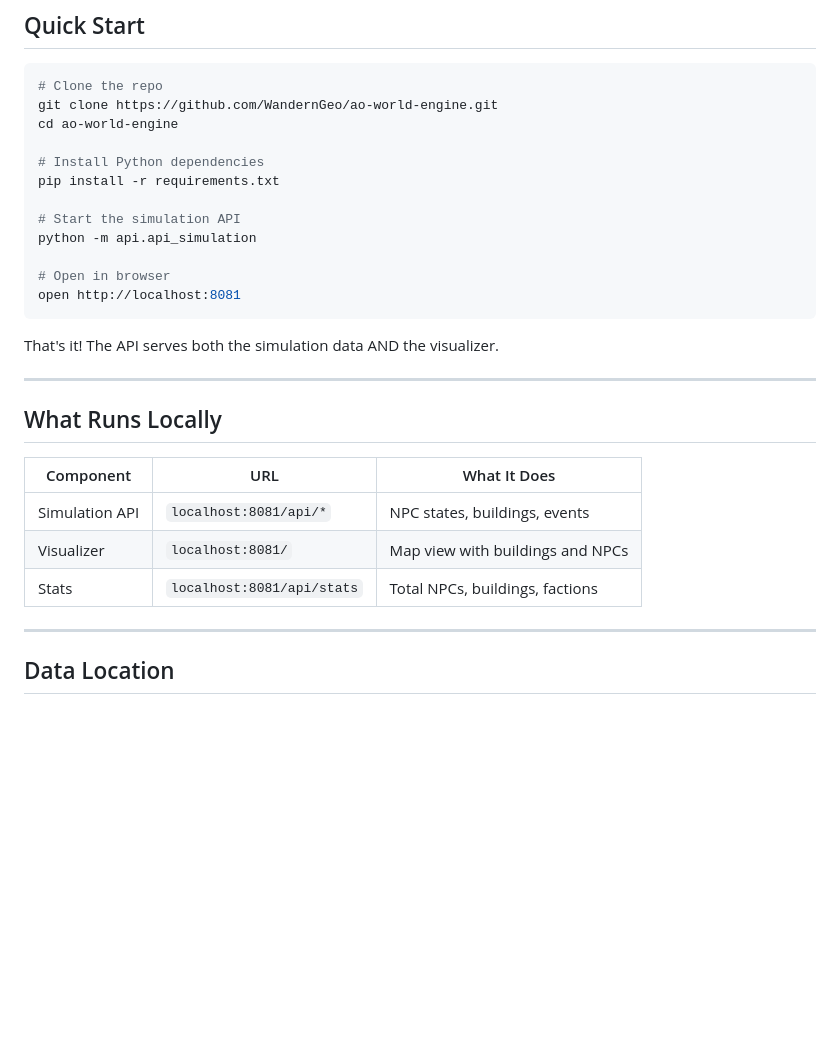
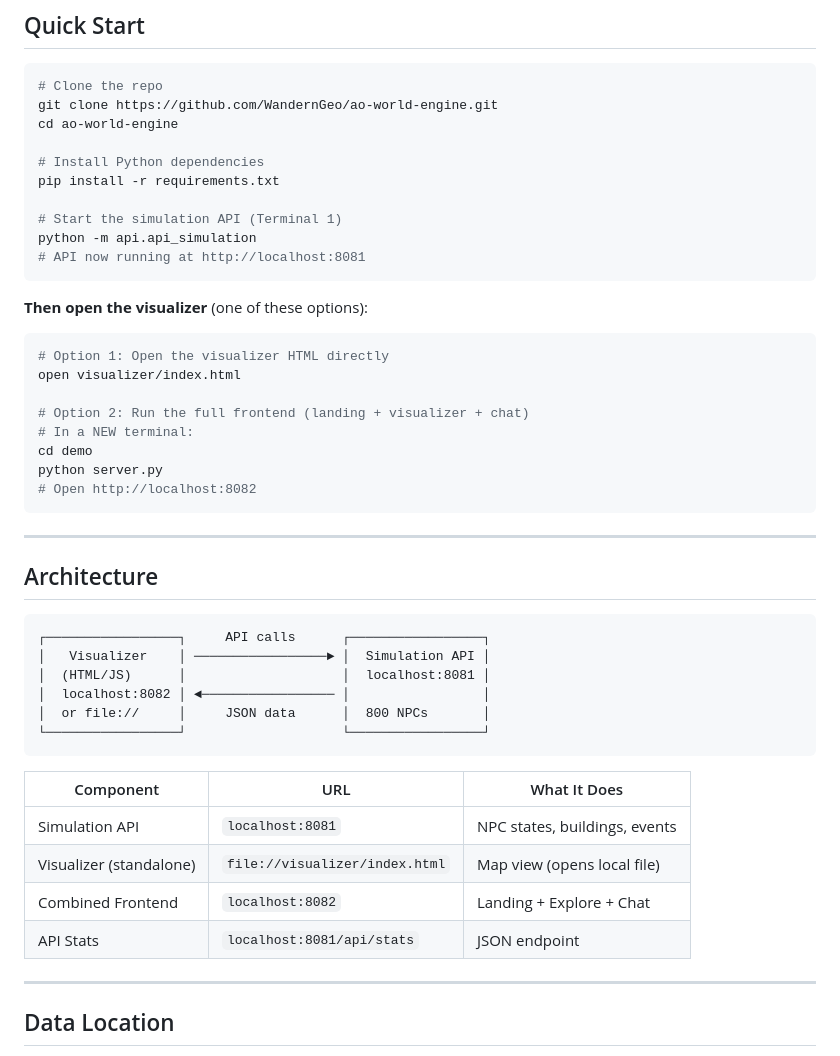
Before and after one commit to WandernGeo/ao-world-engine, a Markdown page: docs/LOCAL_SETUP.md, the part around the change. GitHub-like rendering; blank space fills up the shorter version.

Commit message:
docs: Fix LOCAL_SETUP.md with clear two-server architecture
- API runs on :8081 (python -m api.api_simulation)
- Visualizer opens as HTML file OR via demo server on :8082
- Added architecture diagram showing API/visualizer relationship

````diff
--- a/docs/LOCAL_SETUP.md
+++ b/docs/LOCAL_SETUP.md
@@ -12,24 +12,43 @@ cd ao-world-engine
 # Install Python dependencies
 pip install -r requirements.txt
 
-# Start the simulation API
+# Start the simulation API (Terminal 1)
 python -m api.api_simulation
-
-# Open in browser
-open http://localhost:8081
+# API now running at http://localhost:8081
 ```
 
-That's it! The API serves both the simulation data AND the visualizer.
+**Then open the visualizer** (one of these options):
+
+```bash
+# Option 1: Open the visualizer HTML directly
+open visualizer/index.html
+
+# Option 2: Run the full frontend (landing + visualizer + chat)
+# In a NEW terminal:
+cd demo
+python server.py
+# Open http://localhost:8082
+```
 
 ---
 
-## What Runs Locally
+## Architecture
+
+```
+┌─────────────────┐     API calls      ┌─────────────────┐
+│   Visualizer    │ ─────────────────► │  Simulation API │
+│  (HTML/JS)      │                    │  localhost:8081 │
+│  localhost:8082 │ ◄───────────────── │                 │
+│  or file://     │     JSON data      │  800 NPCs       │
+└─────────────────┘                    └─────────────────┘
+```
 
 | Component | URL | What It Does |
 |-----------|-----|--------------|
-| Simulation API | `localhost:8081/api/*` | NPC states, buildings, events |
-| Visualizer | `localhost:8081/` | Map view with buildings and NPCs |
-| Stats | `localhost:8081/api/stats` | Total NPCs, buildings, factions |
+| Simulation API | `localhost:8081` | NPC states, buildings, events |
+| Visualizer (standalone) | `file://visualizer/index.html` | Map view (opens local file) |
+| Combined Frontend | `localhost:8082` | Landing + Explore + Chat |
+| API Stats | `localhost:8081/api/stats` | JSON endpoint |
 
 ---
 
````
